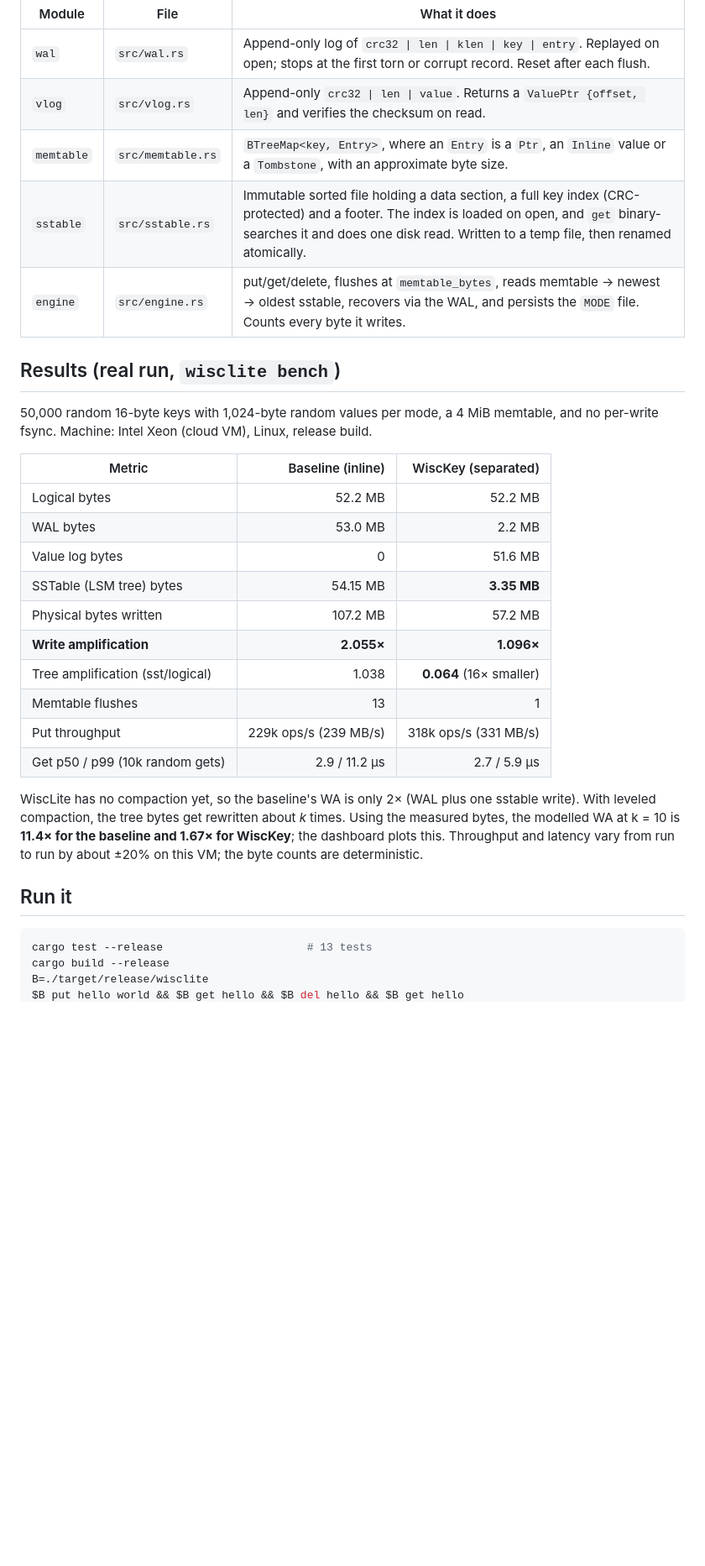
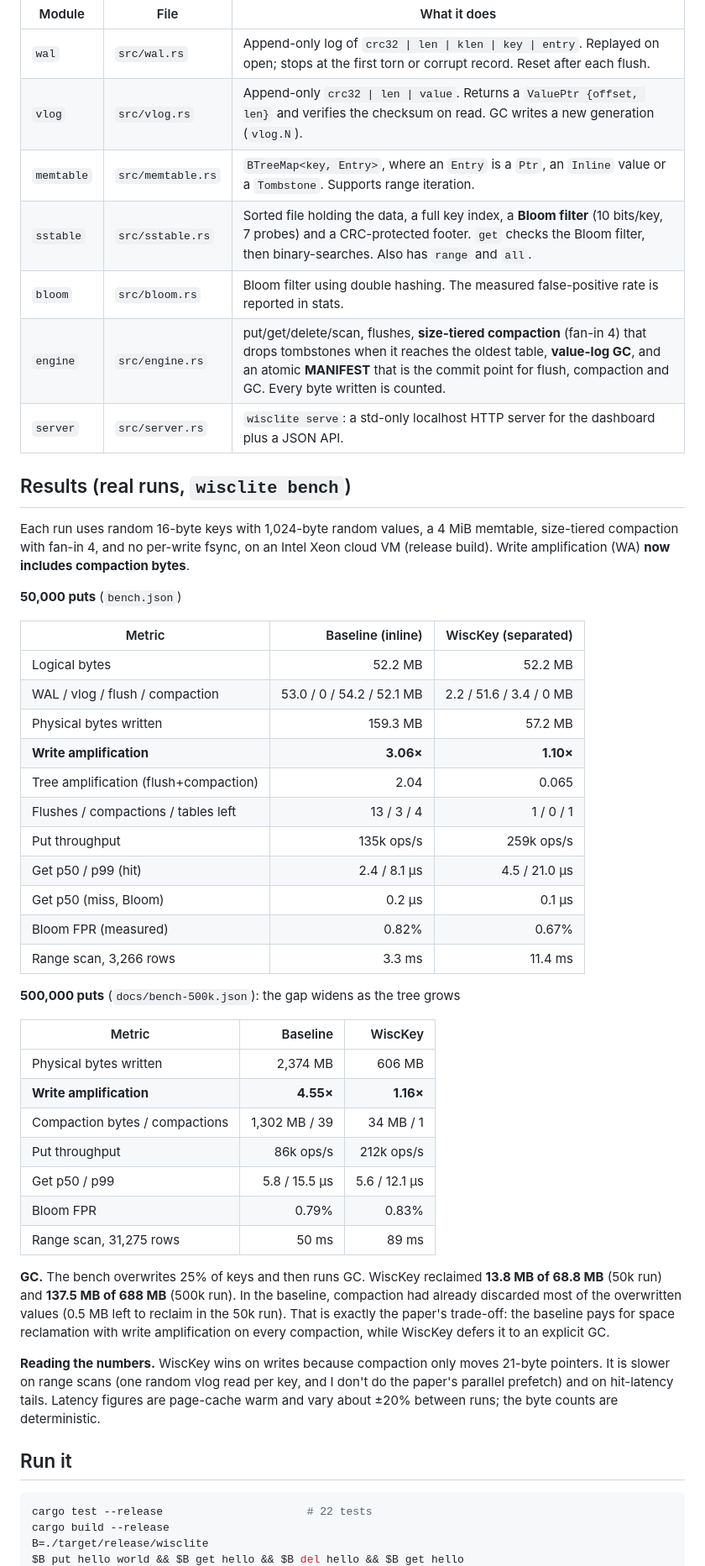
Before and after one commit to Deepanshu16125/WiscLite, a Markdown page: README.md, the part around one of its changes. Shown at 84% size. GitHub-like rendering; blank space fills up the shorter version.

Commit message:
Re-run benches with compaction (50k + 500k), update README, viva notes, synopsis, dashboard data

````diff
--- a/README.md
+++ b/README.md
@@ -23,32 +23,51 @@ flowchart LR
 | Module | File | What it does |
 |---|---|---|
 | `wal` | `src/wal.rs` | Append-only log of `crc32 \| len \| klen \| key \| entry`. Replayed on open; stops at the first torn or corrupt record. Reset after each flush. |
-| `vlog` | `src/vlog.rs` | Append-only `crc32 \| len \| value`. Returns a `ValuePtr {offset, len}` and verifies the checksum on read. |
-| `memtable` | `src/memtable.rs` | `BTreeMap<key, Entry>`, where an `Entry` is a `Ptr`, an `Inline` value or a `Tombstone`, with an approximate byte size. |
-| `sstable` | `src/sstable.rs` | Immutable sorted file holding a data section, a full key index (CRC-protected) and a footer. The index is loaded on open, and `get` binary-searches it and does one disk read. Written to a temp file, then renamed atomically. |
-| `engine` | `src/engine.rs` | put/get/delete, flushes at `memtable_bytes`, reads memtable → newest → oldest sstable, recovers via the WAL, and persists the `MODE` file. Counts every byte it writes. |
+| `vlog` | `src/vlog.rs` | Append-only `crc32 \| len \| value`. Returns a `ValuePtr {offset, len}` and verifies the checksum on read. GC writes a new generation (`vlog.N`). |
+| `memtable` | `src/memtable.rs` | `BTreeMap<key, Entry>`, where an `Entry` is a `Ptr`, an `Inline` value or a `Tombstone`. Supports range iteration. |
+| `sstable` | `src/sstable.rs` | Sorted file holding the data, a full key index, a **Bloom filter** (10 bits/key, 7 probes) and a CRC-protected footer. `get` checks the Bloom filter, then binary-searches. Also has `range` and `all`. |
+| `bloom` | `src/bloom.rs` | Bloom filter using double hashing. The measured false-positive rate is reported in stats. |
+| `engine` | `src/engine.rs` | put/get/delete/scan, flushes, **size-tiered compaction** (fan-in 4) that drops tombstones when it reaches the oldest table, **value-log GC**, and an atomic **MANIFEST** that is the commit point for flush, compaction and GC. Every byte written is counted. |
+| `server` | `src/server.rs` | `wisclite serve`: a std-only localhost HTTP server for the dashboard plus a JSON API. |
 
-## Results (real run, `wisclite bench`)
-50,000 random 16-byte keys with 1,024-byte random values per mode, a 4 MiB memtable, and no per-write fsync. Machine: Intel Xeon (cloud VM), Linux, release build.
+## Results (real runs, `wisclite bench`)
+Each run uses random 16-byte keys with 1,024-byte random values, a 4 MiB memtable, size-tiered compaction with fan-in 4, and no per-write fsync, on an Intel Xeon cloud VM (release build). Write amplification (WA) **now includes compaction bytes**.
+
+**50,000 puts** (`bench.json`)
 
 | Metric | Baseline (inline) | WiscKey (separated) |
 |---|---:|---:|
 | Logical bytes | 52.2 MB | 52.2 MB |
-| WAL bytes | 53.0 MB | 2.2 MB |
-| Value log bytes | 0 | 51.6 MB |
-| SSTable (LSM tree) bytes | 54.15 MB | **3.35 MB** |
-| Physical bytes written | 107.2 MB | 57.2 MB |
-| **Write amplification** | **2.055×** | **1.096×** |
-| Tree amplification (sst/logical) | 1.038 | **0.064** (16× smaller) |
-| Memtable flushes | 13 | 1 |
-| Put throughput | 229k ops/s (239 MB/s) | 318k ops/s (331 MB/s) |
-| Get p50 / p99 (10k random gets) | 2.9 / 11.2 µs | 2.7 / 5.9 µs |
+| WAL / vlog / flush / compaction | 53.0 / 0 / 54.2 / 52.1 MB | 2.2 / 51.6 / 3.4 / 0 MB |
+| Physical bytes written | 159.3 MB | 57.2 MB |
+| **Write amplification** | **3.06×** | **1.10×** |
+| Tree amplification (flush+compaction) | 2.04 | 0.065 |
+| Flushes / compactions / tables left | 13 / 3 / 4 | 1 / 0 / 1 |
+| Put throughput | 135k ops/s | 259k ops/s |
+| Get p50 / p99 (hit) | 2.4 / 8.1 µs | 4.5 / 21.0 µs |
+| Get p50 (miss, Bloom) | 0.2 µs | 0.1 µs |
+| Bloom FPR (measured) | 0.82% | 0.67% |
+| Range scan, 3,266 rows | 3.3 ms | 11.4 ms |
 
-WiscLite has no compaction yet, so the baseline's WA is only 2× (WAL plus one sstable write). With leveled compaction, the tree bytes get rewritten about *k* times. Using the measured bytes, the modelled WA at k = 10 is **11.4× for the baseline and 1.67× for WiscKey**; the dashboard plots this. Throughput and latency vary from run to run by about ±20% on this VM; the byte counts are deterministic.
+**500,000 puts** (`docs/bench-500k.json`): the gap widens as the tree grows
+
+| Metric | Baseline | WiscKey |
+|---|---:|---:|
+| Physical bytes written | 2,374 MB | 606 MB |
+| **Write amplification** | **4.55×** | **1.16×** |
+| Compaction bytes / compactions | 1,302 MB / 39 | 34 MB / 1 |
+| Put throughput | 86k ops/s | 212k ops/s |
+| Get p50 / p99 | 5.8 / 15.5 µs | 5.6 / 12.1 µs |
+| Bloom FPR | 0.79% | 0.83% |
+| Range scan, 31,275 rows | 50 ms | 89 ms |
+
+**GC.** The bench overwrites 25% of keys and then runs GC. WiscKey reclaimed **13.8 MB of 68.8 MB** (50k run) and **137.5 MB of 688 MB** (500k run). In the baseline, compaction had already discarded most of the overwritten values (0.5 MB left to reclaim in the 50k run). That is exactly the paper's trade-off: the baseline pays for space reclamation with write amplification on every compaction, while WiscKey defers it to an explicit GC.
+
+**Reading the numbers.** WiscKey wins on writes because compaction only moves 21-byte pointers. It is slower on range scans (one random vlog read per key, and I don't do the paper's parallel prefetch) and on hit-latency tails. Latency figures are page-cache warm and vary about ±20% between runs; the byte counts are deterministic.
 
 ## Run it
 ```bash
-cargo test --release                      # 13 tests
+cargo test --release                      # 22 tests
 cargo build --release
 B=./target/release/wisclite
 $B put hello world && $B get hello && $B del hello && $B get hello
````
Also changed, not shown: other parts of README.md (+19 -11 lines), docs/synopsis-outline.md (+1 -1 lines), docs/viva-notes.md (+8 -7 lines), docs/metrics.png, 4 other files.
